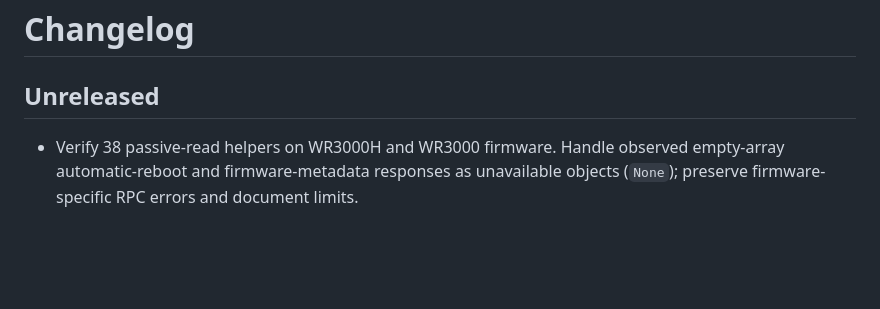
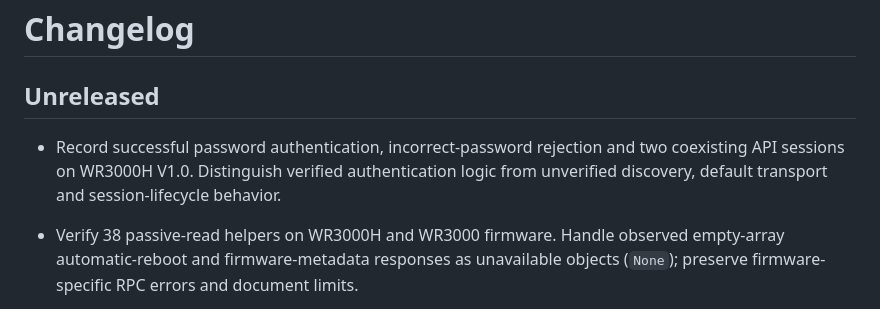
Before and after one commit to Eleiber/cudypy, a Markdown page: CHANGELOG.md, the part around the change. Rendered like a GitHub page; blank space fills up the shorter version.

```diff
--- a/CHANGELOG.md
+++ b/CHANGELOG.md
@@ -1,6 +1,10 @@
 # Changelog
 
 ## Unreleased
+
+- Record successful password authentication, incorrect-password rejection and
+  two coexisting API sessions on WR3000H V1.0. Distinguish verified authentication
+  logic from unverified discovery, default transport and session-lifecycle behavior.
 
 - Verify 38 passive-read helpers on WR3000H and WR3000 firmware. Handle observed
   empty-array automatic-reboot and firmware-metadata responses as unavailable
```
Also changed, not shown: README.md (+5 -0 lines), docs/compatibility.md (+25 -2 lines).
